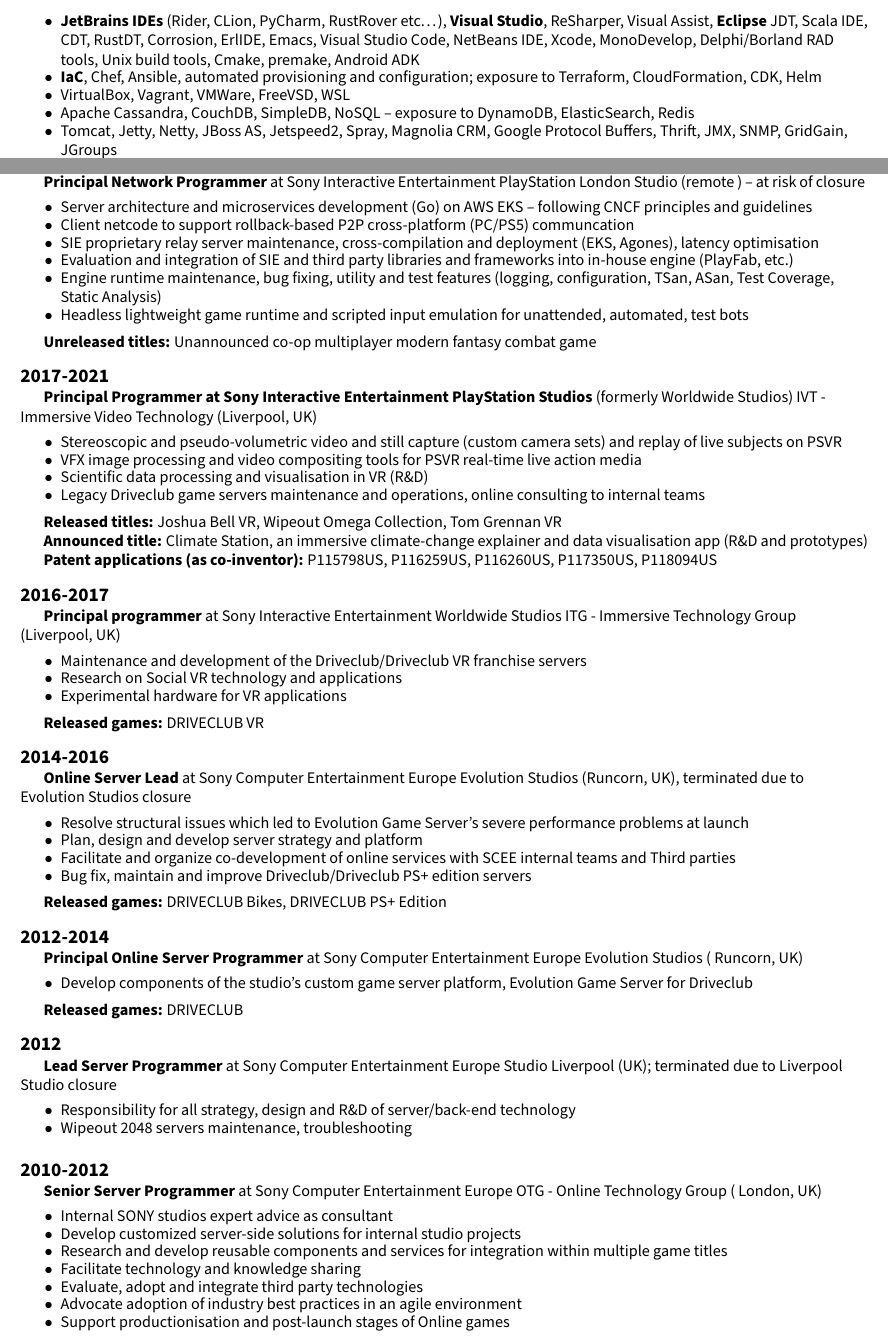
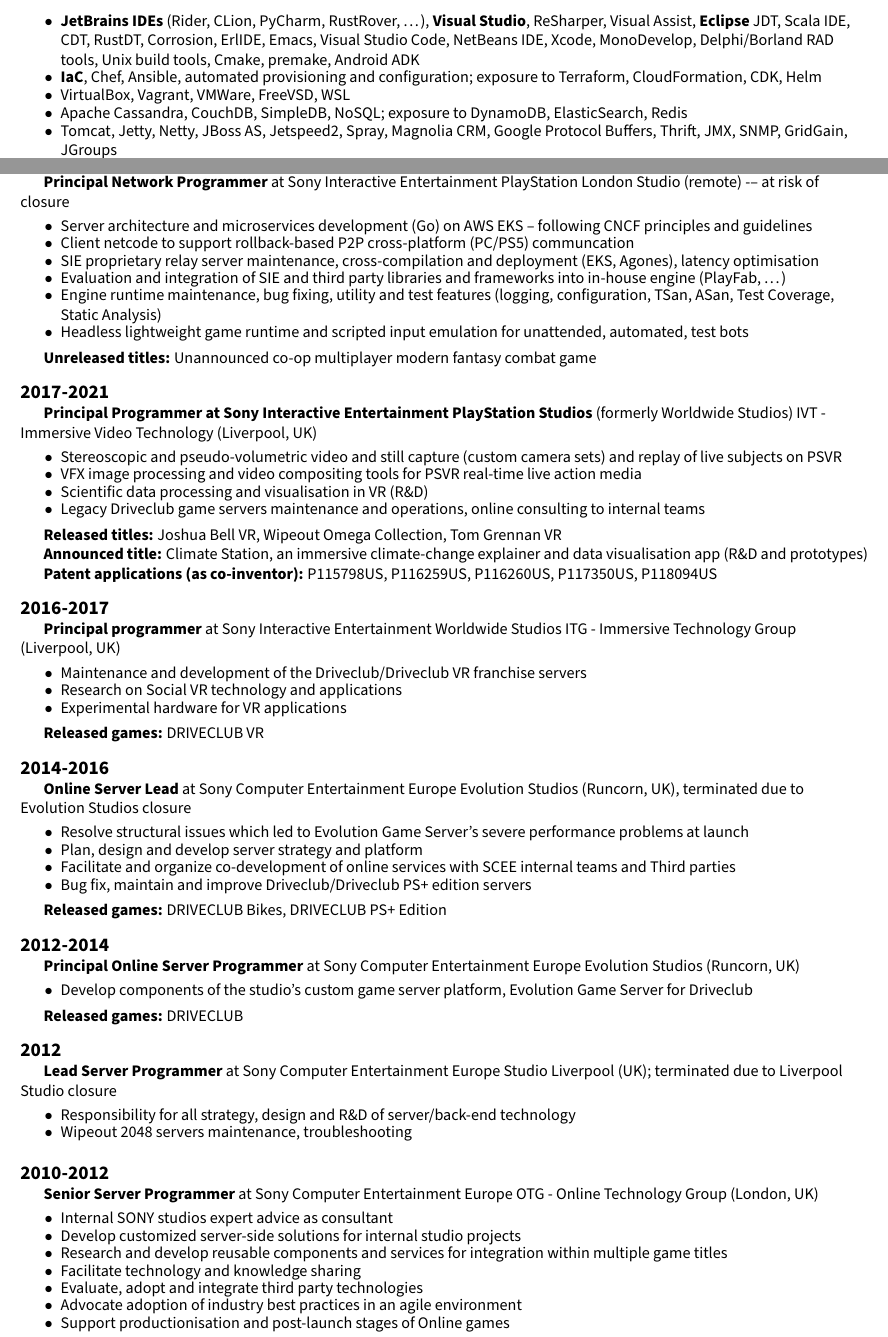
Before and after one commit to itadinanta/itadinanta.github.io, a LaTeX CV (resources/cv/curriculum.tex): two parts of pages 2 and 3 of 4, joined at a grey line, cut so that both start at the same text. Compiled offline with pdfLaTeX.

Commit message:
Update\ CV

```diff
--- a/resources/cv/curriculum.tex
+++ b/resources/cv/curriculum.tex
@@ -125,23 +125,23 @@
                 \cvItem{Cross-platform and embedded development (PC/Console/Mobile/MCU, Linux/Windows)}
                 \cvItem{\cvEmph{Proprietary engines}, \cvEmph{Unity}, \cvEmph{Unreal Engine}, ECS model}
                 \cvItem{\cvEmph{Amazon AWS}, EC2, VPC, EKS/Kubernetes, Docker, OpenStack/Eucalyptus, Google AppEngine}
-                \cvItem{SONY proprietary networking technology: \cvEmph{PSN}, PSS Game Analytics, OTG Turbine,
-                    sceRudp (legacy: SCE-RT, Medius, DME, SVO, DTE, ActiveCommunity, OTG-S/C3, OTG Telemetry),
-                    replication model, rollback model}
+                \cvItem{SONY proprietary networking technology: \cvEmph{PSN}, PSS Game Analytics, OTG Turbine, sceRudp
+                    (legacy: SCE-RT, Medius, DME, SVO, DTE, ActiveCommunity, OTG-S/C3, OTG Telemetry), replication model,
+                    rollback model}
                 \cvItem{\cvEmph{TCP/IP}, \cvEmph{HTTP}, \cvEmph{UDP}, Berkeley sockets, TLS, \cvEmph{rUDP}, other
                 internet protocols}
                 \cvItem{\cvEmph{OOP/OOD}, FP, Actor model, Guava, Akka, OTP}
                 \cvItem{\cvEmph{Agile} (SCRUM, Kanban and Lean variants), \cvEmph{TDD}, BDD}
                 \cvItem{\cvEmph{CI} with Jenkins/Hudson, Travis CI, Sbt, Ant, Maven, Nexus, Bintray, Ivy,
                     CruiseControl, SCEE BuildServer, SIE Imogen; exposure to Argo CI}
-                \cvItem{\cvEmph{JetBrains IDEs} (Rider, CLion, PyCharm, RustRover etc…), \cvEmph{Visual Studio},
-                    ReSharper, Visual Assist, \cvEmph{Eclipse} JDT, Scala IDE, CDT, RustDT, Corrosion, ErlIDE, Emacs,
-                    Visual Studio Code, NetBeans IDE, Xcode, MonoDevelop, Delphi/Borland RAD tools, Unix build tools,
+                \cvItem{\cvEmph{JetBrains IDEs} (Rider, CLion, PyCharm, RustRover, \textellipsis), \cvEmph{Visual
+                Studio}, ReSharper, Visual Assist, \cvEmph{Eclipse} JDT, Scala IDE, CDT, RustDT, Corrosion, ErlIDE,
+                    Emacs, Visual Studio Code, NetBeans IDE, Xcode, MonoDevelop, Delphi/Borland RAD tools, Unix build tools,
                     Cmake, premake, Android ADK}
                 \cvItem{\cvEmph{IaC}, Chef, Ansible, automated provisioning and configuration; exposure to Terraform,
                     CloudFormation, CDK, Helm}
                 \cvItem{VirtualBox, Vagrant, VMWare, FreeVSD, WSL}
-                \cvItem{Apache Cassandra, CouchDB, SimpleDB, NoSQL – exposure to DynamoDB, ElasticSearch, Redis}
+                \cvItem{Apache Cassandra, CouchDB, SimpleDB, NoSQL; exposure to DynamoDB, ElasticSearch, Redis}
                 \cvItem{Tomcat, Jetty, Netty, JBoss AS, Jetspeed2, Spray, Magnolia CRM, Google Protocol Buffers,
                     Thrift, JMX, SNMP, GridGain, JGroups}
                 \cvItem{Apache2, Haproxy, Postfix, Sendmail, Qmail, freeRadius, iptables, BIND, other}
@@ -211,8 +211,8 @@
 
     \section{History}
         \cvHistoryYears{2021-2024}{
-            \cvEmph{Principal Network Programmer} at Sony Interactive Entertainment PlayStation London Studio (remote
-            ) – at risk of closure
+            \cvEmph{Principal Network Programmer} at Sony Interactive Entertainment PlayStation London Studio (remote)
+            -– at risk of closure
         }{
             \cvHistoryItem{Server architecture and microservices development (Go) on AWS EKS – following CNCF principles
             and guidelines}
@@ -220,7 +220,7 @@
             \cvHistoryItem{SIE proprietary relay server maintenance, cross-compilation and deployment (EKS, Agones),
                 latency optimisation}
             \cvHistoryItem{Evaluation and integration of SIE and third party libraries and frameworks into in-house
-            engine (PlayFab, etc.)}
+            engine (PlayFab, \textellipsis)}
             \cvHistoryItem{Engine runtime maintenance, bug fixing, utility and test features (logging, configuration,
                 TSan, ASan, Test Coverage, Static Analysis)}
             \cvHistoryItem{Headless lightweight game runtime and scripted input emulation for unattended, automated,
```
Also changed, not shown: resources/cv/nico_orru_cv.pdf, resources/cv/curriculum.tex (27 more changed lines).
